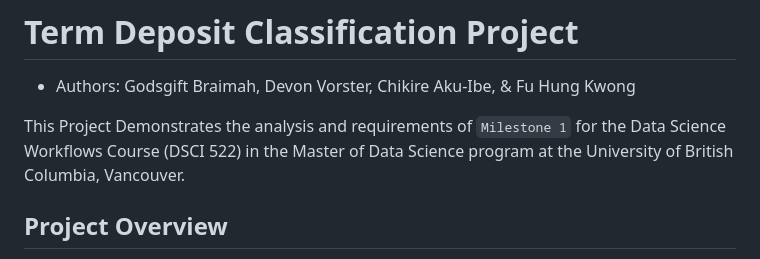
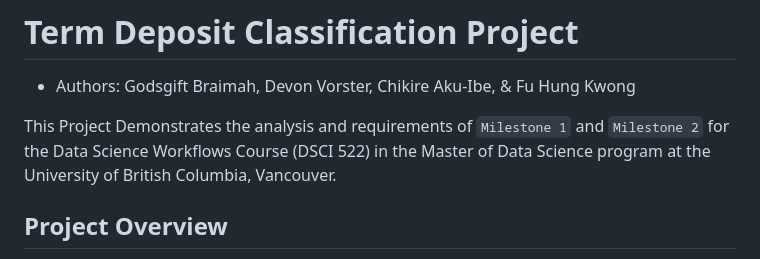
Before and after one commit to dvorster/term-deposit-classifier, a Markdown page: README.md, the part around the change. Drawn GitHub-style.

Commit message:
Added Milestone 2 tag to project overview in README
Updated project description to include Milestone 2.

```diff
--- a/README.md
+++ b/README.md
@@ -2,7 +2,7 @@
 
  - Authors: Godsgift Braimah, Devon Vorster, Chikire Aku-Ibe, & Fu Hung Kwong
 
-This Project Demonstrates the analysis and requirements of `Milestone 1` for the Data Science Workflows Course (DSCI 522) in the Master of Data Science program at the University of British Columbia, Vancouver.
+This Project Demonstrates the analysis and requirements of `Milestone 1` and `Milestone 2` for the Data Science Workflows Course (DSCI 522) in the Master of Data Science program at the University of British Columbia, Vancouver.
 
 
 ## Project Overview
```
